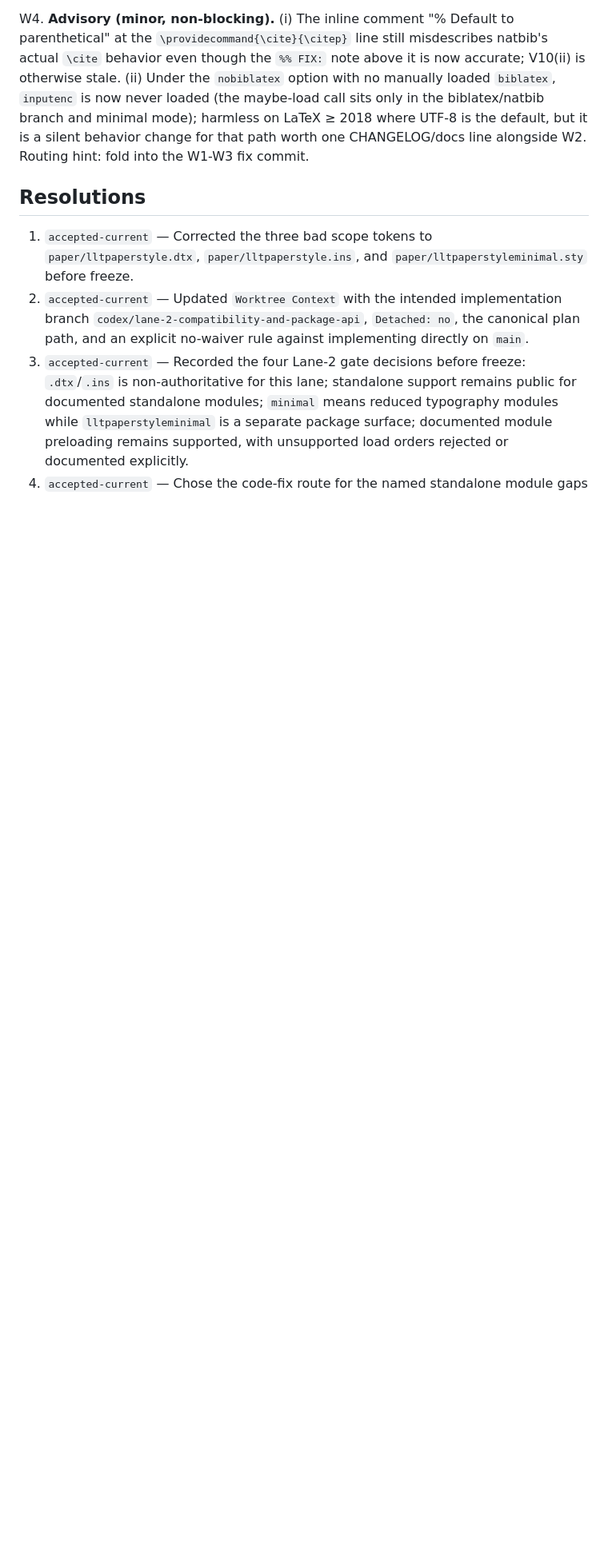
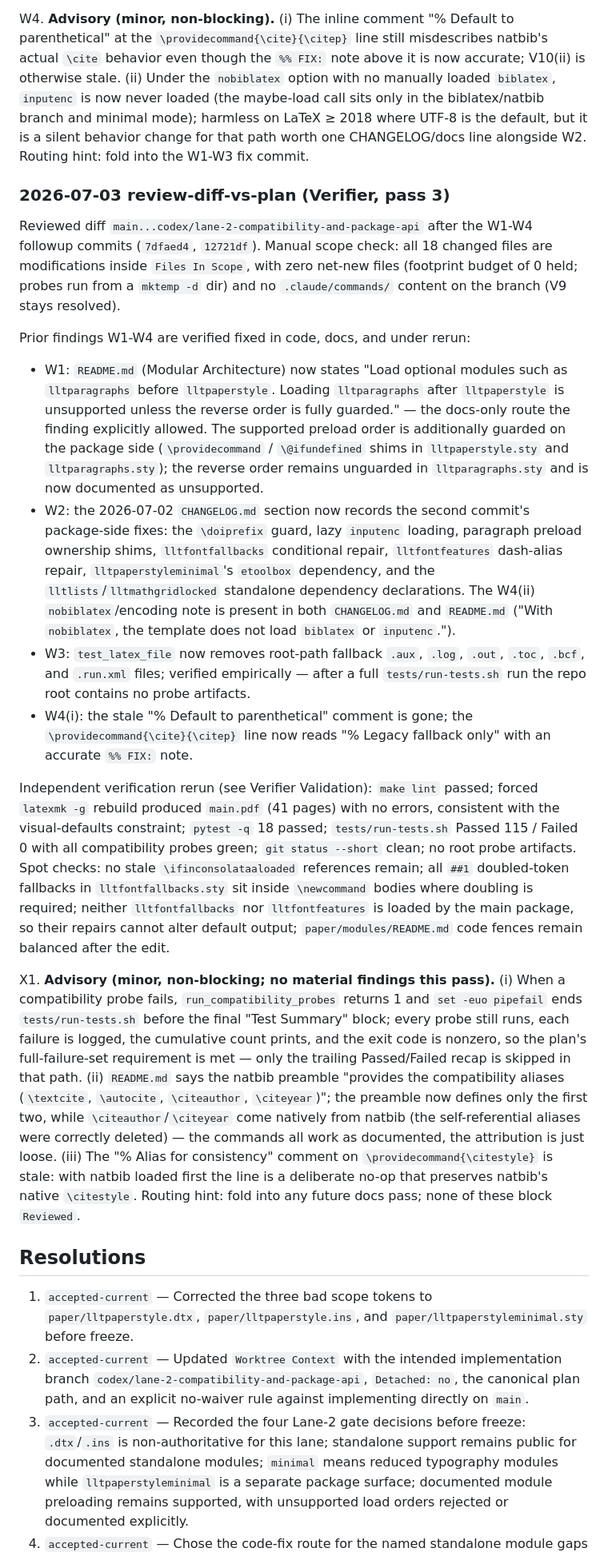
Before and after one commit to nathanlane/lane_latex_template, a Markdown page: tmp/ai-plans/lane-2-compatibility-and-package-api.md, the part around one of its changes. Shown at 80% size. Drawn GitHub-style; blank space fills up the shorter version.

Commit message:
docs(plan): review-verify lane 2 compatibility (pass 3, reviewed)
Co-Authored-By: Claude Fable 5 <noreply@anthropic.com>

```diff
--- a/tmp/ai-plans/lane-2-compatibility-and-package-api.md
+++ b/tmp/ai-plans/lane-2-compatibility-and-package-api.md
@@ -587,6 +594,67 @@ W4. **Advisory (minor, non-blocking).** (i) The inline comment
     change for that path worth one CHANGELOG/docs line alongside W2.
     Routing hint: fold into the W1-W3 fix commit.
 
+### 2026-07-03 review-diff-vs-plan (Verifier, pass 3)
+
+Reviewed diff `main...codex/lane-2-compatibility-and-package-api` after the
+W1-W4 followup commits (`7dfaed4`, `12721df`). Manual scope check: all 18
+changed files are modifications inside `Files In Scope`, with zero net-new
+files (footprint budget of 0 held; probes run from a `mktemp -d` dir) and no
+`.claude/commands/` content on the branch (V9 stays resolved).
+
+Prior findings W1-W4 are verified fixed in code, docs, and under rerun:
+
+- W1: `README.md` (Modular Architecture) now states "Load optional modules
+  such as `lltparagraphs` before `lltpaperstyle`. Loading `lltparagraphs`
+  after `lltpaperstyle` is unsupported unless the reverse order is fully
+  guarded." — the docs-only route the finding explicitly allowed. The
+  supported preload order is additionally guarded on the package side
+  (`\providecommand` / `\@ifundefined` shims in `lltpaperstyle.sty` and
+  `lltparagraphs.sty`); the reverse order remains unguarded in
+  `lltparagraphs.sty` and is now documented as unsupported.
+- W2: the 2026-07-02 `CHANGELOG.md` section now records the second commit's
+  package-side fixes: the `\doiprefix` guard, lazy `inputenc` loading,
+  paragraph preload ownership shims, `lltfontfallbacks` conditional repair,
+  `lltfontfeatures` dash-alias repair, `lltpaperstyleminimal`'s `etoolbox`
+  dependency, and the `lltlists`/`lltmathgridlocked` standalone dependency
+  declarations. The W4(ii) `nobiblatex`/encoding note is present in both
+  `CHANGELOG.md` and `README.md` ("With `nobiblatex`, the template does not
+  load `biblatex` or `inputenc`.").
+- W3: `test_latex_file` now removes root-path fallback `.aux`, `.log`,
+  `.out`, `.toc`, `.bcf`, and `.run.xml` files; verified empirically — after
+  a full `tests/run-tests.sh` run the repo root contains no probe artifacts.
+- W4(i): the stale "% Default to parenthetical" comment is gone; the
+  `\providecommand{\cite}{\citep}` line now reads "% Legacy fallback only"
+  with an accurate `%% FIX:` note.
+
+Independent verification rerun (see Verifier Validation): `make lint` passed;
+forced `latexmk -g` rebuild produced `main.pdf` (41 pages) with no errors,
+consistent with the visual-defaults constraint; `pytest -q` 18 passed;
+`tests/run-tests.sh` Passed 115 / Failed 0 with all compatibility probes
+green; `git status --short` clean; no root probe artifacts. Spot checks:
+no stale `\ifinconsolataaloaded` references remain; all `##1` doubled-token
+fallbacks in `lltfontfallbacks.sty` sit inside `\newcommand` bodies where
+doubling is required; neither `lltfontfallbacks` nor `lltfontfeatures` is
+loaded by the main package, so their repairs cannot alter default output;
+`paper/modules/README.md` code fences remain balanced after the edit.
+
+X1. **Advisory (minor, non-blocking; no material findings this pass).**
+    (i) When a compatibility probe fails, `run_compatibility_probes`
+    returns 1 and `set -euo pipefail` ends `tests/run-tests.sh` before the
+    final "Test Summary" block; every probe still runs, each failure is
+    logged, the cumulative count prints, and the exit code is nonzero, so
+    the plan's full-failure-set requirement is met — only the trailing
+    Passed/Failed recap is skipped in that path. (ii) `README.md` says the
+    natbib preamble "provides the compatibility aliases (`\textcite`,
+    `\autocite`, `\citeauthor`, `\citeyear`)"; the preamble now defines only
+    the first two, while `\citeauthor`/`\citeyear` come natively from natbib
+    (the self-referential aliases were correctly deleted) — the commands all
+    work as documented, the attribution is just loose. (iii) The
+    "% Alias for consistency" comment on `\providecommand{\citestyle}` is
+    stale: with natbib loaded first the line is a deliberate no-op that
+    preserves natbib's native `\citestyle`. Routing hint: fold into any
+    future docs pass; none of these block `Reviewed`.
+
 ## Resolutions
 
 1. `accepted-current` — Corrected the three bad scope tokens to
```
Also changed, not shown: other parts of tmp/ai-plans/lane-2-compatibility-and-package-api.md (+11 -1 lines).
